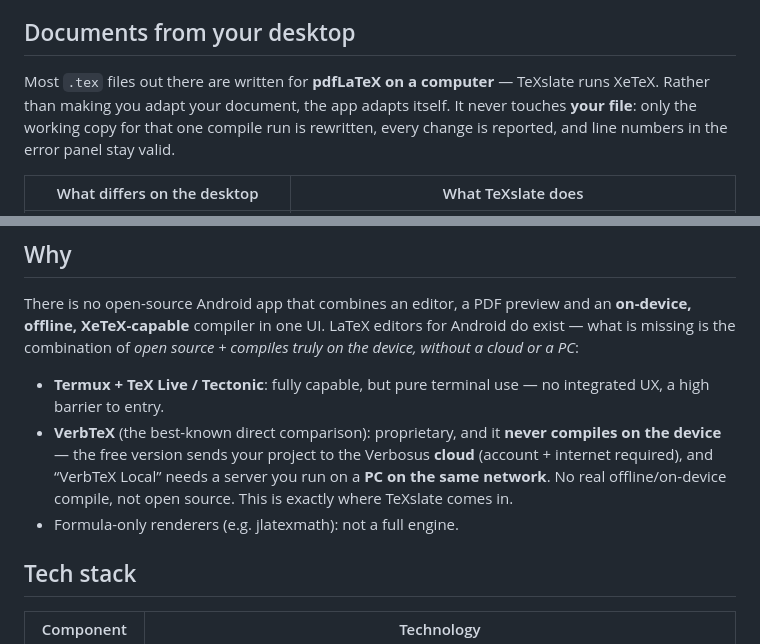
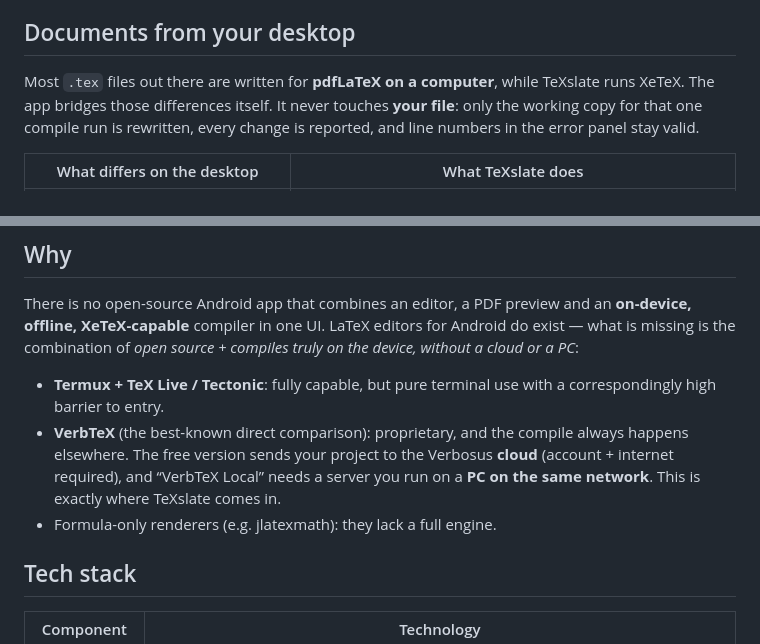
Before and after one commit to thobgg/TeXslate, a Markdown page: README.md, 2 parts joined by grey strips. Rendered like a GitHub page.

```diff
--- a/README.md
+++ b/README.md
@@ -87,10 +87,10 @@ _Optional AI assistant (BYOK): select a piece of LaTeX you don't understand and
 
 ## Documents from your desktop
 
-Most `.tex` files out there are written for **pdfLaTeX on a computer** — TeXslate
-runs XeTeX. Rather than making you adapt your document, the app adapts itself. It
-never touches **your file**: only the working copy for that one compile run is
-rewritten, every change is reported, and line numbers in the error panel stay valid.
+Most `.tex` files out there are written for **pdfLaTeX on a computer**, while
+TeXslate runs XeTeX. The app bridges those differences itself. It never touches
+**your file**: only the working copy for that one compile run is rewritten, every
+change is reported, and line numbers in the error panel stay valid.
 
 | What differs on the desktop | What TeXslate does |
 |---|---|
@@ -117,14 +117,13 @@ There is no open-source Android app that combines an editor, a PDF preview and a
 Android do exist — what is missing is the combination of *open source + compiles
 truly on the device, without a cloud or a PC*:
 
-- **Termux + TeX Live / Tectonic**: fully capable, but pure terminal use — no
-  integrated UX, a high barrier to entry.
-- **VerbTeX** (the best-known direct comparison): proprietary, and it **never
-  compiles on the device** — the free version sends your project to the Verbosus
+- **Termux + TeX Live / Tectonic**: fully capable, but pure terminal use with a
+  correspondingly high barrier to entry.
+- **VerbTeX** (the best-known direct comparison): proprietary, and the compile
+  always happens elsewhere. The free version sends your project to the Verbosus
   **cloud** (account + internet required), and “VerbTeX Local” needs a server you
-  run on a **PC on the same network**. No real offline/on-device compile, not open
-  source. This is exactly where TeXslate comes in.
-- Formula-only renderers (e.g. jlatexmath): not a full engine.
+  run on a **PC on the same network**. This is exactly where TeXslate comes in.
+- Formula-only renderers (e.g. jlatexmath): they lack a full engine.
 
 ## Tech stack
 
```
Also changed, not shown: README.de.md (+13 -13 lines).
